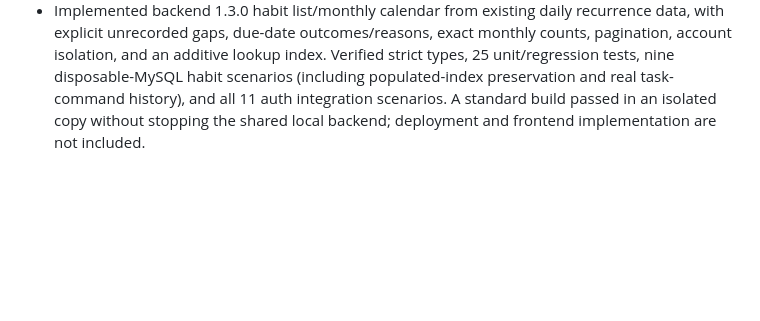
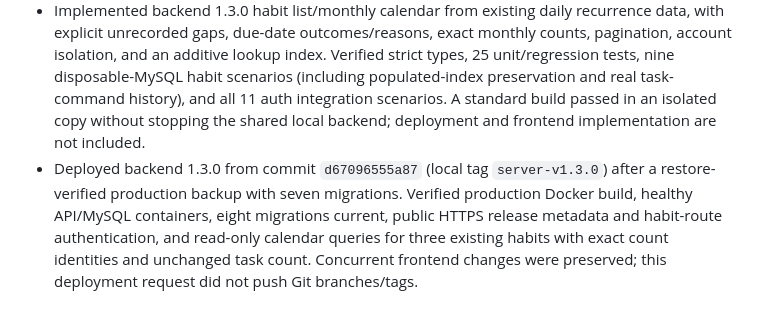
Before and after one commit to ketanambekar/mymanager, a Markdown page: docs/ben/ben-learning-log.md, the part around the change. Drawn GitHub-style; blank space fills up the shorter version.

Commit message:
Record verified Habits backend v1.3.0 deployment
Co-authored-by: Copilot <223556219+Copilot@users.noreply.github.com>

```diff
--- a/docs/ben/ben-learning-log.md
+++ b/docs/ben/ben-learning-log.md
@@ -76,3 +76,4 @@ Persistent, project-specific memory for Ben. Keep entries factual, concise, and
 - Implemented backend 1.2.0 QR/code login, stable device sessions, account-scoped remote revocation, atomic refresh rotation, and bounded expired-challenge cleanup. Verified strict TypeScript build, 21 unit/regression tests, and disposable-MySQL scenarios covering populated migration preservation, Google-response compatibility, HTTP login/claim, expiry/deny/cancel, competing approvals/claims, refresh reuse/concurrency, disabled/revoked approvers, activity/logout, rate/origin/validation boundaries, and retention cleanup. The dedicated test database was removed; production deployment and native cookie verification are not included.
 - Deployed backend 1.2.0 from commit `6e586e990638` (tag `server-v1.2.0`) after creating and restoring a production backup with six completed migrations. Verified healthy API/MySQL containers, all seven migrations current, public HTTPS release metadata, QR create/status/cancel, rejection of premature claims and unauthenticated approval/device requests, and untrusted-Origin rejection. Installed the daily 02:30 UTC cleanup cron and successfully ran its wrapper. Backend and handoff changes were pushed to `features/enhancements` and fast-forward merged/pushed to `main`; concurrent uncommitted frontend changes were preserved. Native cookie verification and real-user browser acceptance remain client work.
 - Implemented backend 1.3.0 habit list/monthly calendar from existing daily recurrence data, with explicit unrecorded gaps, due-date outcomes/reasons, exact monthly counts, pagination, account isolation, and an additive lookup index. Verified strict types, 25 unit/regression tests, nine disposable-MySQL habit scenarios (including populated-index preservation and real task-command history), and all 11 auth integration scenarios. A standard build passed in an isolated copy without stopping the shared local backend; deployment and frontend implementation are not included.
+- Deployed backend 1.3.0 from commit `d67096555a87` (local tag `server-v1.3.0`) after a restore-verified production backup with seven migrations. Verified production Docker build, healthy API/MySQL containers, eight migrations current, public HTTPS release metadata and habit-route authentication, and read-only calendar queries for three existing habits with exact count identities and unchanged task count. Concurrent frontend changes were preserved; this deployment request did not push Git branches/tags.
```
